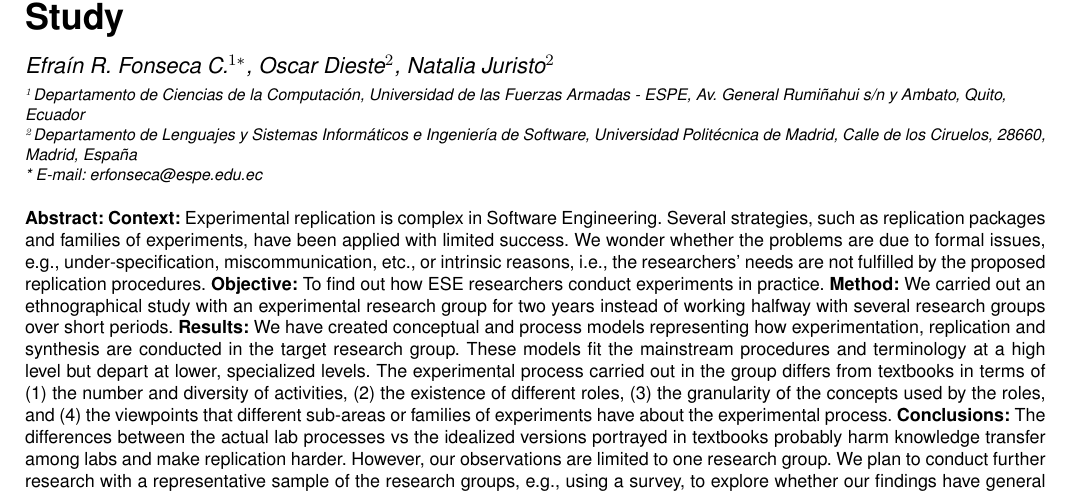
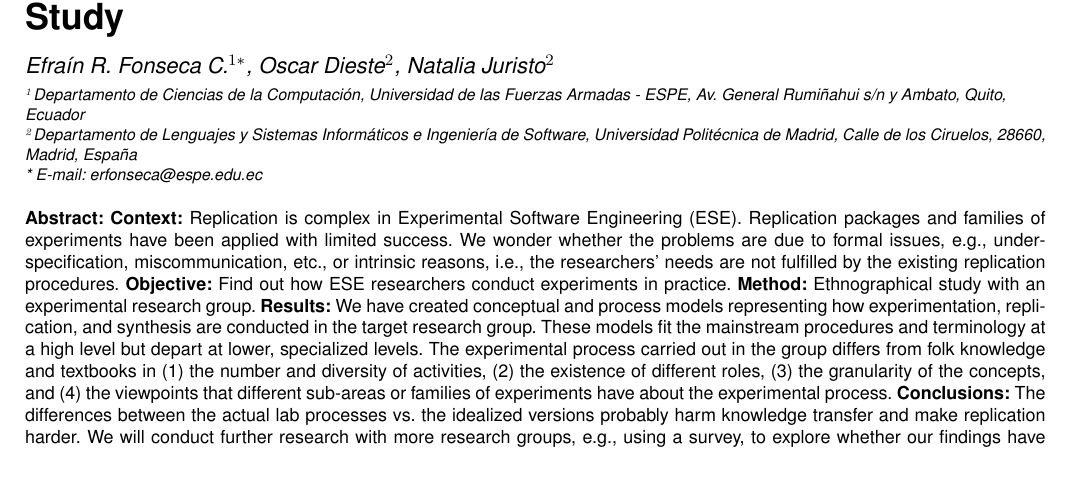
Before and after one commit to rodrifonsi/ESE-Process, a LaTeX document (Article.tex, which reads tex/abstract.tex): part of page 1 of 11, cut so that both start at the same text, the shorter picture padded with empty space. Compiled offline with pdfLaTeX.

Commit message:
Abstract resumido

```diff
--- a/tex/abstract.tex
+++ b/tex/abstract.tex
@@ -1,7 +1,7 @@
 \begin{abstract}
-\textbf{Context:} Experimental replication is complex in Software Engineering. Several strategies, such as replication packages and families of experiments, have been applied with limited success. We wonder whether the problems are due to formal issues, e.g., under-specification, miscommunication, etc., or intrinsic reasons, i.e., the researchers' needs are not fulfilled by the proposed replication procedures.
-\textbf{Objective:} To find out how ESE researchers conduct experiments in practice.
-\textbf{Method:} We carried out an ethnographical study with an experimental research group for two years instead of working halfway with several research groups over short periods.
-\textbf{Results:} We have created conceptual and process models representing how experimentation, replication and synthesis are conducted in the target research group. These models fit the mainstream procedures and terminology at a high level but depart at lower, specialized levels. The experimental process carried out in the group differs from textbooks in terms of (1) the number and diversity of activities, (2) the existence of different roles, (3) the granularity of the concepts used by the roles, and (4) the viewpoints that different sub-areas or families of experiments have about the experimental process.
-\textbf{Conclusions:} The differences between the actual lab processes vs the idealized versions portrayed in textbooks probably harm knowledge transfer among labs and make replication harder. However, our observations are limited to one research group. We plan to conduct further research with a representative sample of the research groups, e.g., using a survey, to explore whether our findings have general applicability.[CHECK NO MORE THAN 200 WORDS]
+\textbf{Context:} Replication is complex in Experimental Software Engineering (ESE). Replication packages and families of experiments have been applied with limited success. We wonder whether the problems are due to formal issues, e.g., under-specification, miscommunication, etc., or intrinsic reasons, i.e., the researchers' needs are not fulfilled by the existing replication procedures.
+\textbf{Objective:} Find out how ESE researchers conduct experiments in practice.
+\textbf{Method:} Ethnographical study with an experimental research group.
+\textbf{Results:} We have created conceptual and process models representing how experimentation, replication, and synthesis are conducted in the target research group. These models fit the mainstream procedures and terminology at a high level but depart at lower, specialized levels. The experimental process carried out in the group differs from folk knowledge and textbooks in (1) the number and diversity of activities, (2) the existence of different roles, (3) the granularity of the concepts, and (4) the viewpoints that different sub-areas or families of experiments have about the experimental process.
+\textbf{Conclusions:} The differences between the actual lab processes vs. the idealized versions probably harm knowledge transfer and make replication harder. We will conduct further research with more research groups, e.g., using a survey, to explore whether our findings have general applicability.
 \end{abstract}
```
